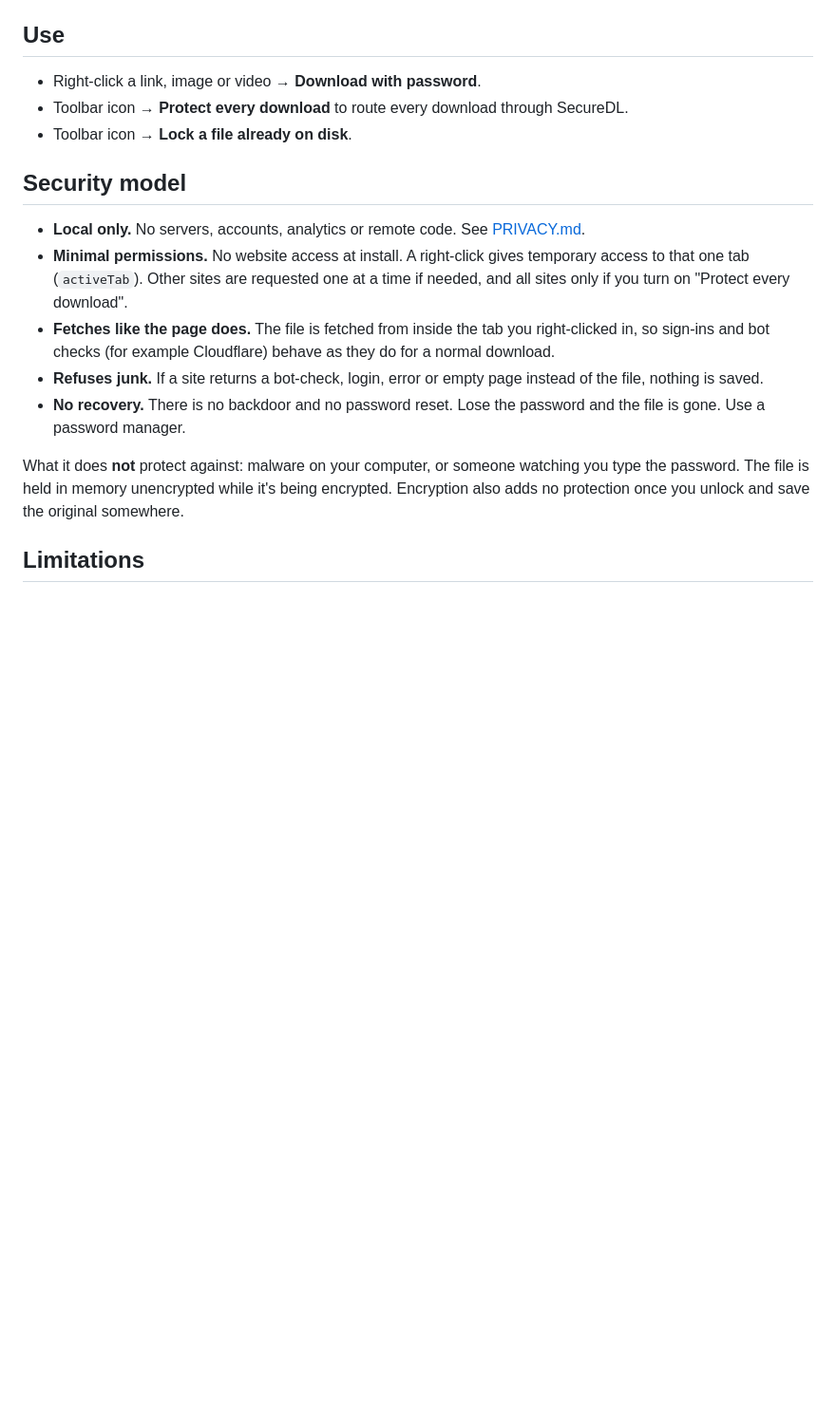
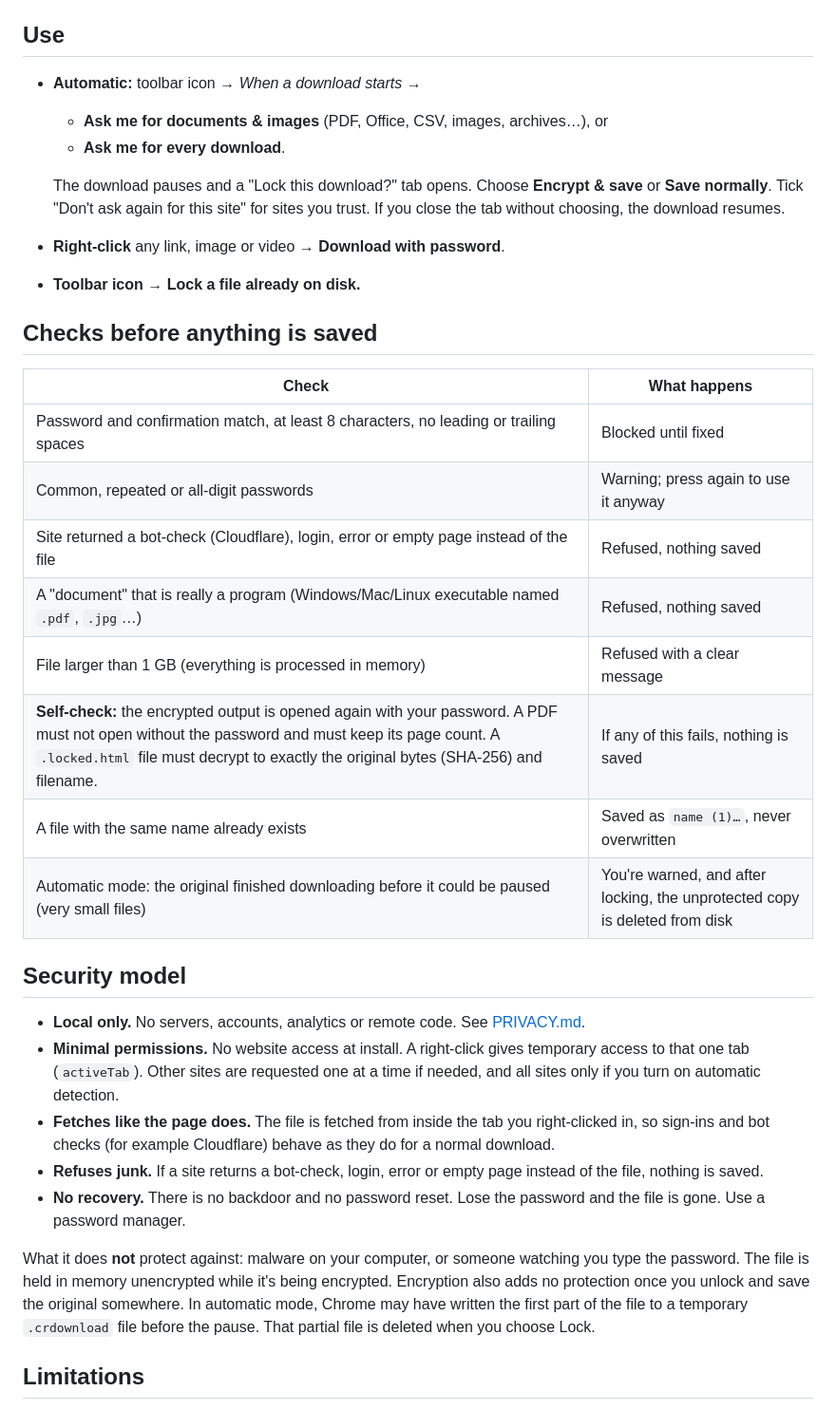
Before and after one commit to ranvijayj/secure-browser-download, a Markdown page: README.md, the part around one of its changes. Shown at 95% size. Drawn GitHub-style; blank space fills up the shorter version.

```diff
--- a/README.md
+++ b/README.md
@@ -30,19 +30,36 @@ Try it: `samples/` has one of each. The password is `test1234`.
 
 ## Use
 
-- Right-click a link, image or video → **Download with password**.
-- Toolbar icon → **Protect every download** to route every download through SecureDL.
-- Toolbar icon → **Lock a file already on disk**.
+- **Automatic:** toolbar icon → *When a download starts* →
+  - **Ask me for documents & images** (PDF, Office, CSV, images, archives…), or
+  - **Ask me for every download**.
+
+  The download pauses and a "Lock this download?" tab opens. Choose **Encrypt & save** or **Save normally**. Tick "Don't ask again for this site" for sites you trust. If you close the tab without choosing, the download resumes.
+- **Right-click** any link, image or video → **Download with password**.
+- **Toolbar icon → Lock a file already on disk.**
+
+## Checks before anything is saved
+
+| Check | What happens |
+|---|---|
+| Password and confirmation match, at least 8 characters, no leading or trailing spaces | Blocked until fixed |
+| Common, repeated or all-digit passwords | Warning; press again to use it anyway |
+| Site returned a bot-check (Cloudflare), login, error or empty page instead of the file | Refused, nothing saved |
+| A "document" that is really a program (Windows/Mac/Linux executable named `.pdf`, `.jpg`…) | Refused, nothing saved |
+| File larger than 1 GB (everything is processed in memory) | Refused with a clear message |
+| **Self-check:** the encrypted output is opened again with your password. A PDF must not open without the password and must keep its page count. A `.locked.html` file must decrypt to exactly the original bytes (SHA-256) and filename. | If any of this fails, nothing is saved |
+| A file with the same name already exists | Saved as `name (1)…`, never overwritten |
+| Automatic mode: the original finished downloading before it could be paused (very small files) | You're warned, and after locking, the unprotected copy is deleted from disk |
 
 ## Security model
 
 - **Local only.** No servers, accounts, analytics or remote code. See [PRIVACY.md](PRIVACY.md).
-- **Minimal permissions.** No website access at install. A right-click gives temporary access to that one tab (`activeTab`). Other sites are requested one at a time if needed, and all sites only if you turn on "Protect every download".
+- **Minimal permissions.** No website access at install. A right-click gives temporary access to that one tab (`activeTab`). Other sites are requested one at a time if needed, and all sites only if you turn on automatic detection.
 - **Fetches like the page does.** The file is fetched from inside the tab you right-clicked in, so sign-ins and bot checks (for example Cloudflare) behave as they do for a normal download.
 - **Refuses junk.** If a site returns a bot-check, login, error or empty page instead of the file, nothing is saved.
 - **No recovery.** There is no backdoor and no password reset. Lose the password and the file is gone. Use a password manager.
 
-What it does **not** protect against: malware on your computer, or someone watching you type the password. The file is held in memory unencrypted while it's being encrypted. Encryption also adds no protection once you unlock and save the original somewhere.
+What it does **not** protect against: malware on your computer, or someone watching you type the password. The file is held in memory unencrypted while it's being encrypted. Encryption also adds no protection once you unlock and save the original somewhere. In automatic mode, Chrome may have written the first part of the file to a temporary `.crdownload` file before the pause. That partial file is deleted when you choose Lock.
 
 ## Limitations
 
```
Also changed, not shown: other parts of README.md (+10 -3 lines), PRIVACY.md (+3 -3 lines), store/LISTING.md (+13 -6 lines), store/popup.png, store/screenshot-1.png, store/screenshot-2.png, 13 other files.
